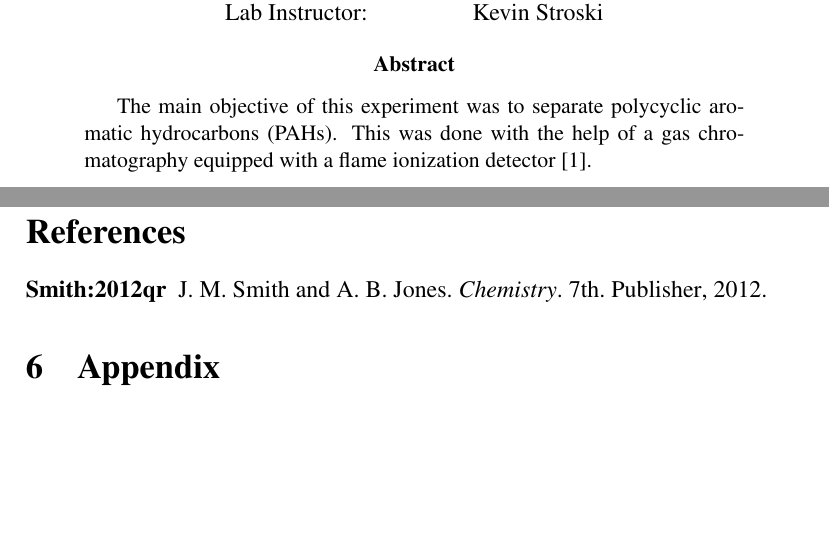
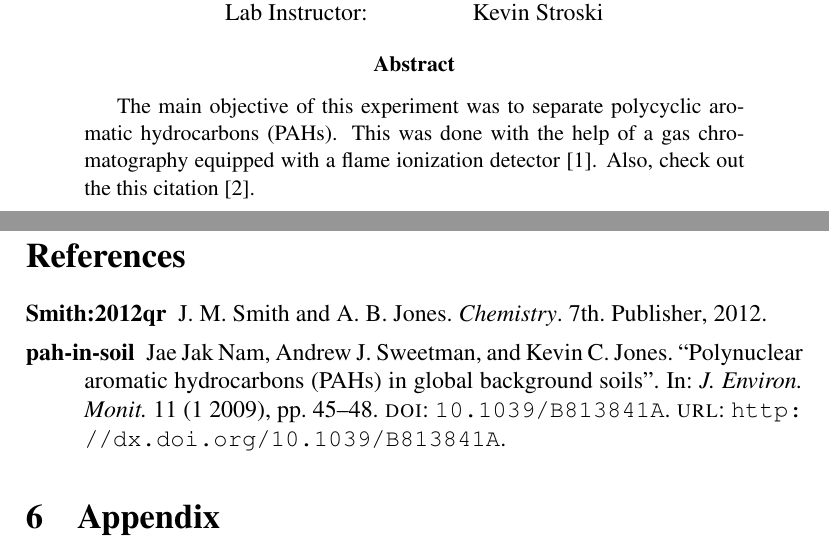
Before and after one commit to robbyrenz/analytical-separations, a LaTeX paper (labs/gc-fid/lab_report_1.tex, which reads labs/gc-fid/sample.bib): two parts of pages 1 and 2 of 2, joined at a grey line, cut so that both start at the same text, the shorter picture padded with empty space. Compiled offline with pdfLaTeX.

Commit message:
added 1 citation in .bib & .tex file

```diff
--- a/labs/gc-fid/lab_report_1.tex
+++ b/labs/gc-fid/lab_report_1.tex
@@ -38,7 +38,8 @@ Lab Instructor: & Kevin Stroski % Instructor/supervisor
 %----------------------------------------------------------------------------------------
 
 \begin{abstract}
-	The main objective of this experiment was to separate polycyclic aromatic hydrocarbons (PAHs). This was done with the help of a gas chromatography equipped with a flame ionization detector \cite{Smith:2012qr}.
+
+	The main objective of this experiment was to separate polycyclic aromatic hydrocarbons (PAHs). This was done with the help of a gas chromatography equipped with a flame ionization detector \cite{Smith:2012qr}. Also, check out the this citation \cite{pah-in-soil}.
 \end{abstract}
 
 \newpage
--- a/labs/gc-fid/sample.bib
+++ b/labs/gc-fid/sample.bib
@@ -7,0 +11,10 @@
+	title  ="Polynuclear aromatic hydrocarbons (PAHs) in global background soils",
+	journal  ="J. Environ. Monit.",
+	year  ="2009",
+	volume  ="11",
+	issue  ="1",
+	pages  ="45-48",
+	publisher  ="The Royal Society of Chemistry",
+	doi  ="10.1039/B813841A",
+	url  ="http://dx.doi.org/10.1039/B813841A"
+}
```
Also changed, not shown: labs/gc-fid/lab_report_1.pdf, labs/gc-fid/sample.bib (7 more changed lines).
